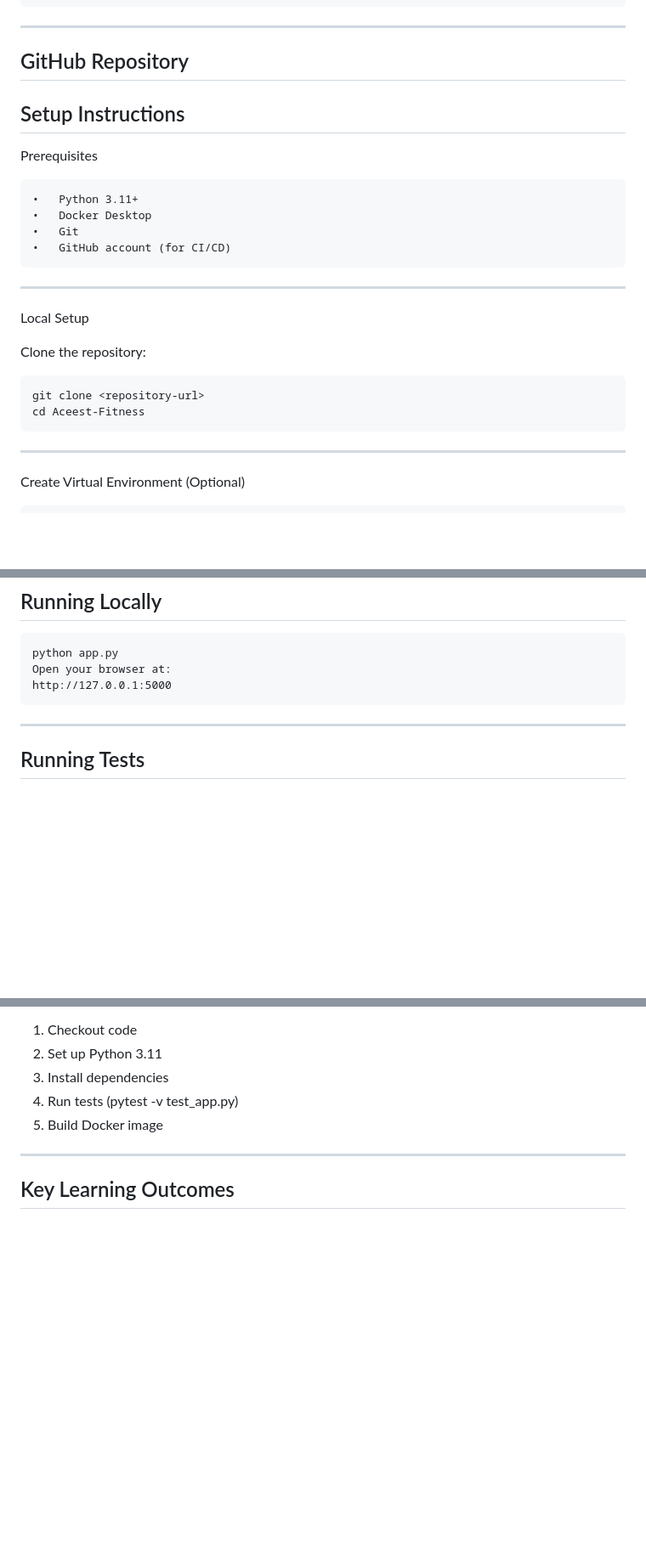
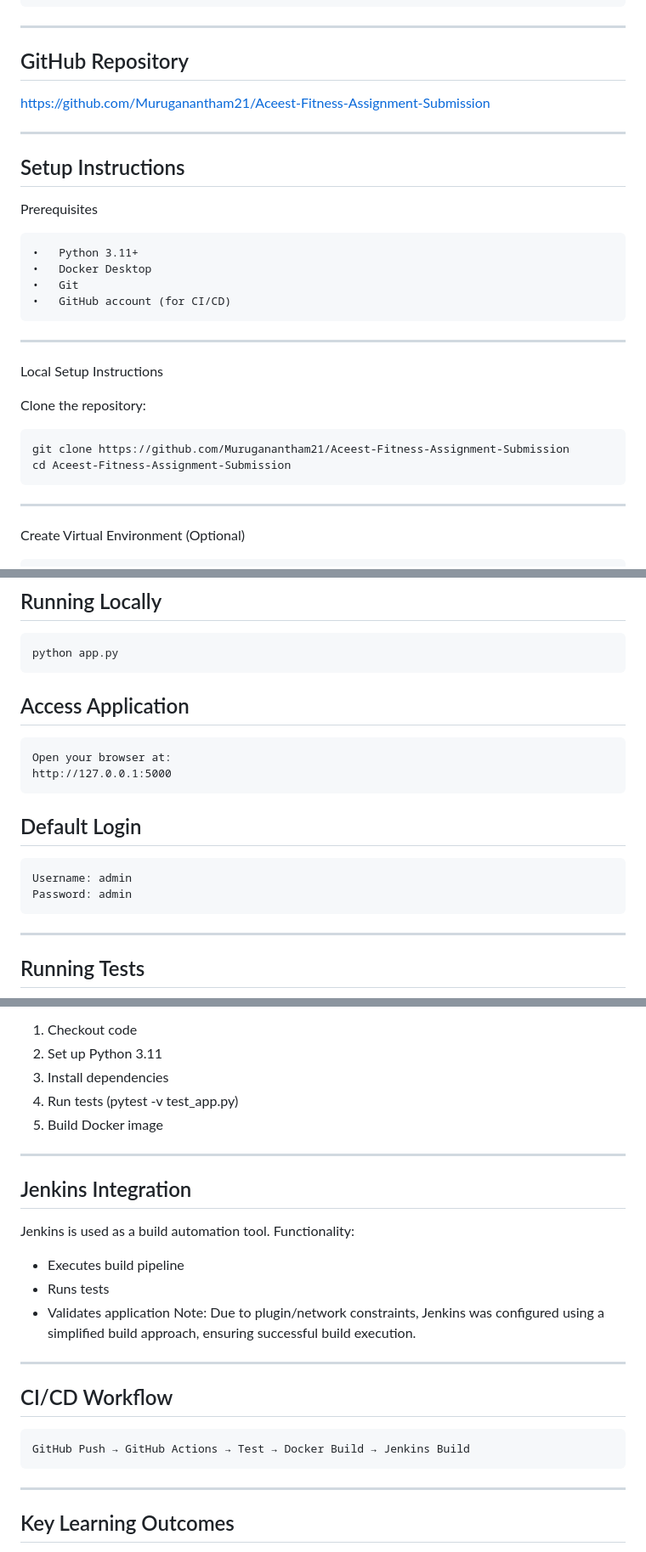
Before and after one commit to Muruganantham21/Aceest-Fitness-Assignment-Submission, a Markdown page: README.md, 3 parts joined by grey strips. Shown at 85% size. GitHub-like rendering; blank space fills up the shorter version.

````diff
--- a/README.md
+++ b/README.md
@@ -43,9 +43,8 @@ Aceest-Fitness/
 ```
 ________________________________________
 ## GitHub Repository
-
-
-
+https://github.com/Muruganantham21/Aceest-Fitness-Assignment-Submission
+________________________________________
 ## Setup Instructions
 Prerequisites
 ```
@@ -55,12 +54,12 @@ Prerequisites
 •	GitHub account (for CI/CD)
 ```
 ________________________________________
-Local Setup
+Local Setup Instructions
 
 Clone the repository:
 ```
-git clone <repository-url>
-cd Aceest-Fitness
+git clone https://github.com/Muruganantham21/Aceest-Fitness-Assignment-Submission
+cd Aceest-Fitness-Assignment-Submission
 ```
 ________________________________________
 Create Virtual Environment (Optional)
@@ -82,8 +81,16 @@ ________________________________________
 ## Running Locally
 ```
 python app.py
+```
+## Access Application
+```
 Open your browser at:
 http://127.0.0.1:5000
+```
+## Default Login
+```
+Username: admin
+Password: admin
 ```
 ________________________________________
 ## Running Tests
@@ -121,6 +128,20 @@ Steps in Workflow
 4.	Run tests (pytest -v test_app.py)
 5.	Build Docker image
 ________________________________________
+## Jenkins Integration
+Jenkins is used as a build automation tool.
+Functionality:
+* Executes build pipeline
+* Runs tests
+* Validates application
+Note:
+Due to plugin/network constraints, Jenkins was configured using a simplified build approach, ensuring successful build execution.
+________________________________________
+## CI/CD Workflow
+```
+GitHub Push → GitHub Actions → Test → Docker Build → Jenkins Build
+```
+________________________________________
 ## Key Learning Outcomes
 * Built a Flask web application and structured routes effectively
 * Used Pytest for testing Flask routes
````
Also changed, not shown: other parts of README.md (+2 -2 lines).
